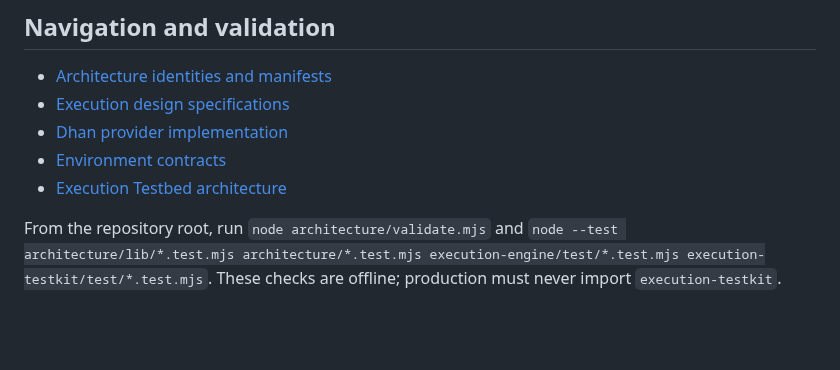
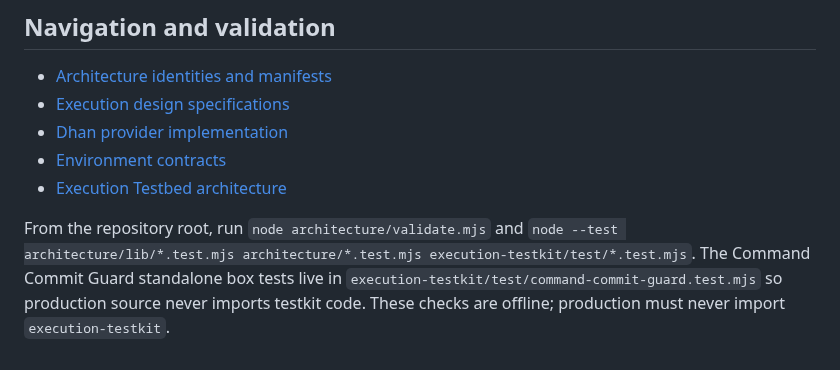
Before and after one commit to ayyararyan/volarb, a Markdown page: execution-engine/README.md, the part around the change. Drawn GitHub-style; blank space fills up the shorter version.

Commit message:
docs(execution): locate command guard tests outside production tree

```diff
--- a/execution-engine/README.md
+++ b/execution-engine/README.md
@@ -38,4 +38,4 @@ Dhan implements the broker port. [execution-testkit/](../execution-testkit/READM
 - [Environment contracts](../environments/execution/README.md)
 - [Execution Testbed architecture](../docs/testing/execution-testbed.md)
 
-From the repository root, run `node architecture/validate.mjs` and `node --test architecture/lib/*.test.mjs architecture/*.test.mjs execution-engine/test/*.test.mjs execution-testkit/test/*.test.mjs`. These checks are offline; production must never import `execution-testkit`.
+From the repository root, run `node architecture/validate.mjs` and `node --test architecture/lib/*.test.mjs architecture/*.test.mjs execution-testkit/test/*.test.mjs`. The Command Commit Guard standalone box tests live in `execution-testkit/test/command-commit-guard.test.mjs` so production source never imports testkit code. These checks are offline; production must never import `execution-testkit`.
```
